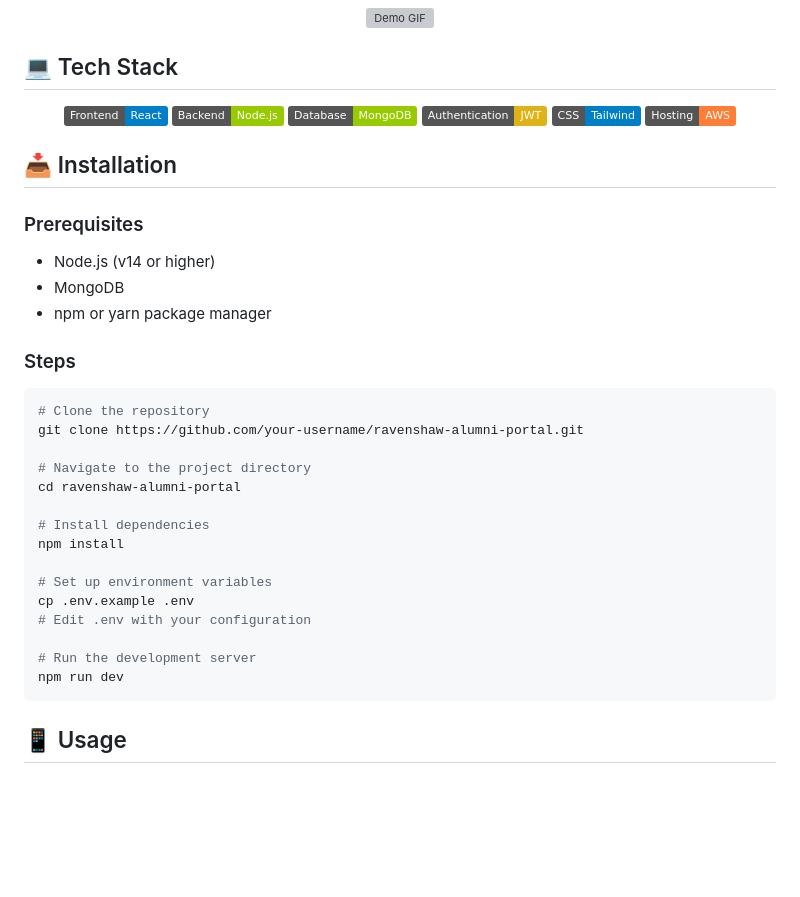
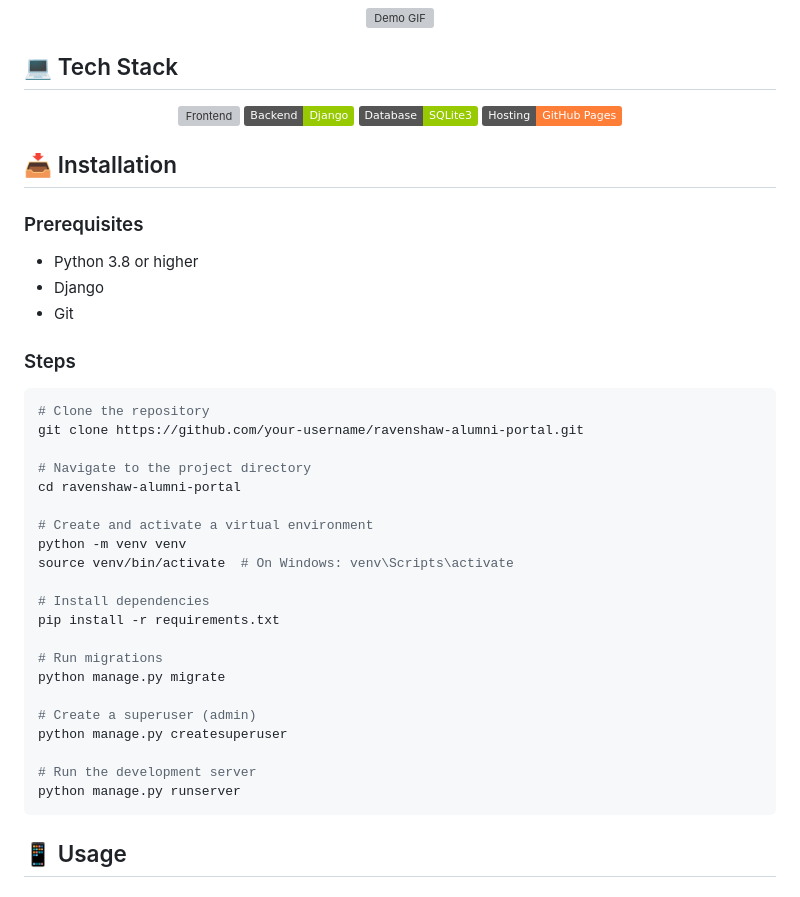
Before and after one commit to Gaurav5189/RU-AlumniProject, a Markdown page: README.md, the part around the change printed below. Drawn GitHub-style; badges without logos; blank space fills up the shorter version; grey boxes are pictures that could not be loaded.

````diff
--- a/README.md
+++ b/README.md
@@ -72,21 +72,19 @@ Founded in 1868, Ravenshaw University has a rich legacy of academic excellence a
 
 <div align="center">
 
-  ![Frontend](https://img.shields.io/badge/Frontend-React-blue)
-  ![Backend](https://img.shields.io/badge/Backend-Node.js-green)
-  ![Database](https://img.shields.io/badge/Database-MongoDB-green)
-  ![Authentication](https://img.shields.io/badge/Authentication-JWT-yellow)
-  ![CSS Framework](https://img.shields.io/badge/CSS-Tailwind-blue)
-  ![Hosting](https://img.shields.io/badge/Hosting-AWS-orange)
+  ![Frontend](https://img.shields.io/badge/Frontend-HTML%2FCSS%2FJS-blue)
+  ![Backend](https://img.shields.io/badge/Backend-Django-green)
+  ![Database](https://img.shields.io/badge/Database-SQLite3-green)
+  ![Hosting](https://img.shields.io/badge/Hosting-GitHub%20Pages-orange)
 
 </div>
 
 ## 📥 Installation <a name="installation"></a>
 
 ### Prerequisites
-- Node.js (v14 or higher)
-- MongoDB
-- npm or yarn package manager
+- Python 3.8 or higher
+- Django
+- Git
 
 ### Steps
 
@@ -97,15 +95,21 @@ git clone https://github.com/your-username/ravenshaw-alumni-portal.git
 # Navigate to the project directory
 cd ravenshaw-alumni-portal
 
+# Create and activate a virtual environment
+python -m venv venv
+source venv/bin/activate  # On Windows: venv\Scripts\activate
+
 # Install dependencies
-npm install
+pip install -r requirements.txt
 
-# Set up environment variables
-cp .env.example .env
-# Edit .env with your configuration
+# Run migrations
+python manage.py migrate
+
+# Create a superuser (admin)
+python manage.py createsuperuser
 
 # Run the development server
-npm run dev
+python manage.py runserver
 ```
 
 ## 📱 Usage <a name="usage"></a>
````
Also changed, not shown: other parts of README.md (+40 -22 lines).
